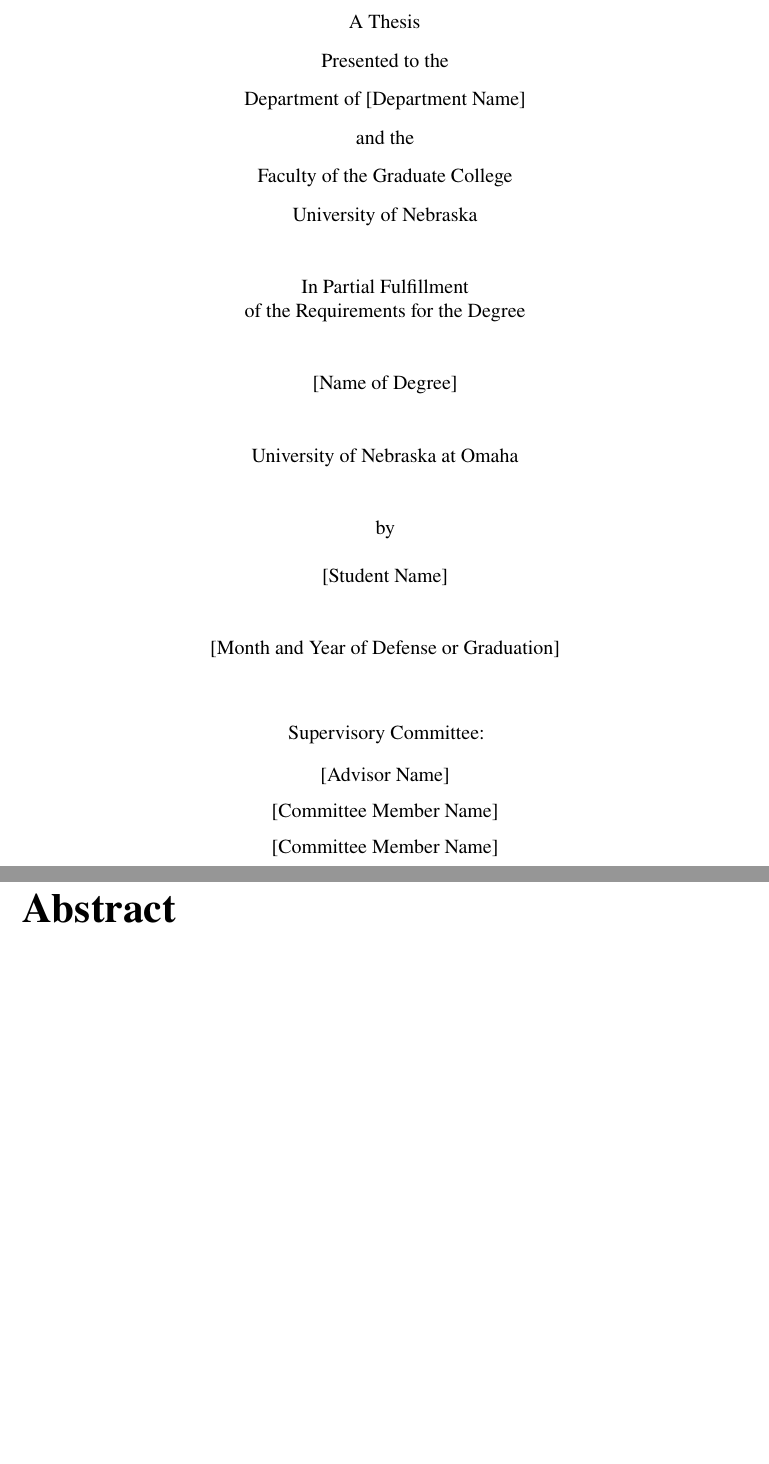
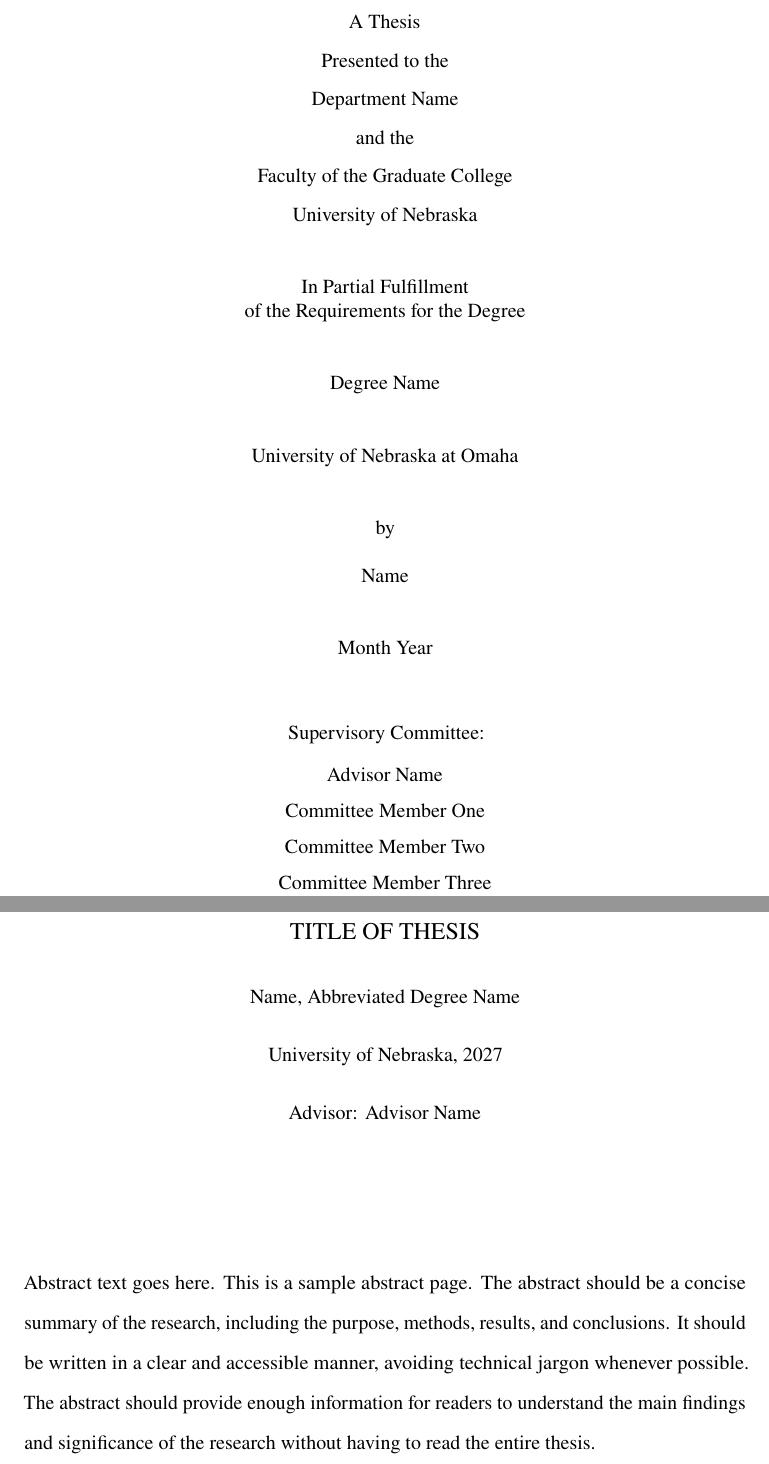
Before and after one commit to jaedonswanson/UNO-Thesis-LaTeX-Template, a LaTeX thesis (main.tex, which reads Chapters/abstract.tex, formatting/metadata.tex): two parts of pages 1 and 2 of 12, joined at a grey line, cut so that both start at the same text, the shorter picture padded with empty space. Compiled offline with pdfLaTeX.

Commit message:
Updating ToC & Abstract Page

```diff
--- a/Chapters/abstract.tex
+++ b/Chapters/abstract.tex
@@ -1,2 +1,13 @@
-% Replace this comment with the approved abstract.
-% UNO limits abstracts to 350 words including the title.
+\clearpage
+\begin{center}
+    \vspace*{0.8in}
+    {\large \ThesisTitle\par}
+    \vspace{0.2in}
+    \AuthorName, \DegreeNameAbr\par
+    \vspace{0.15in}
+    University of Nebraska, 2027\par
+    \vspace{0.15in}
+    Advisor: \AdvisorName\par
+    \vspace{0.9in}
+\end{center}
+Abstract text goes here. This is a sample abstract page. The abstract should be a concise summary of the research, including the purpose, methods, results, and conclusions. It should be written in a clear and accessible manner, avoiding technical jargon whenever possible. The abstract should provide enough information for readers to understand the main findings and significance of the research without having to read the entire thesis.
--- a/formatting/metadata.tex
+++ b/formatting/metadata.tex
@@ -1,8 +1,10 @@
 \newcommand{\ThesisTitle}{TITLE OF THESIS}
-\newcommand{\DepartmentName}{Department of [Department Name]}
-\newcommand{\DegreeName}{[Name of Degree]}
-\newcommand{\AuthorName}{[Student Name]}
-\newcommand{\MonthYear}{[Month and Year of Defense or Graduation]}
-\newcommand{\AdvisorName}{[Advisor Name]}
-\newcommand{\CommitteeMemberOne}{[Committee Member Name]}
-\newcommand{\CommitteeMemberTwo}{[Committee Member Name]}
+\newcommand{\DepartmentName}{Department Name}
+\newcommand{\DegreeName}{Degree Name}
+\newcommand{\DegreeNameAbr}{Abbreviated Degree Name}
+\newcommand{\AuthorName}{Name}
+\newcommand{\MonthYear}{Month Year}
+\newcommand{\AdvisorName}{Advisor Name}
+\newcommand{\CommitteeMemberOne}{Committee Member One}
+\newcommand{\CommitteeMemberTwo}{Committee Member Two}
+\newcommand{\CommitteeMemberThree}{Committee Member Three}
--- a/main.tex
+++ b/main.tex
@@ -28,7 +29,8 @@
     Supervisory Committee:\par\vspace{0.15in}
     \AdvisorName\par\vspace{0.1in}
     \CommitteeMemberOne\par\vspace{0.1in}
-    \CommitteeMemberTwo
+    \CommitteeMemberTwo\par\vspace{0.1in}
+    \CommitteeMemberThree\par\vspace{0.1in}
 \end{titlepage}
 \hypersetup{pageanchor=true}
 
@@ -36,7 +38,6 @@
 \setcounter{secnumdepth}{-1}
 
 \pagestyle{empty}
-\chapter*{Abstract}
 \thispagestyle{empty}
 \addcontentsline{toc}{chapter}{Abstract}
 \input{Chapters/abstract}
```
Also changed, not shown: main.tex (1 more changed lines).
